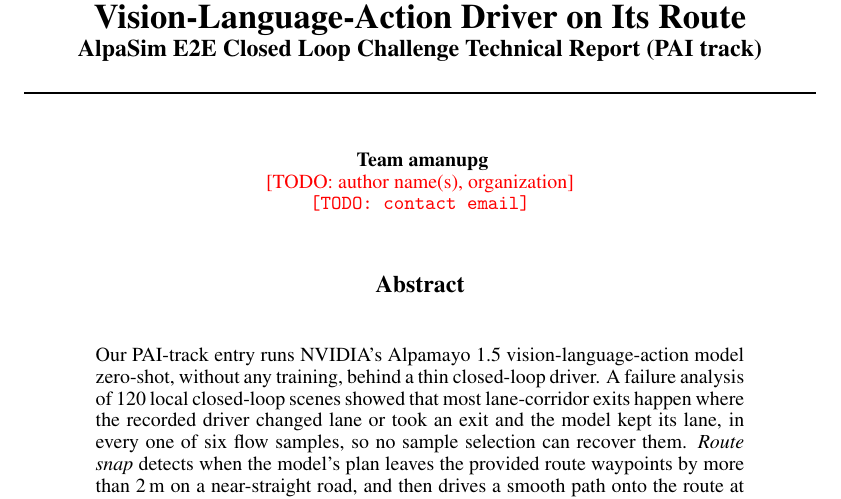
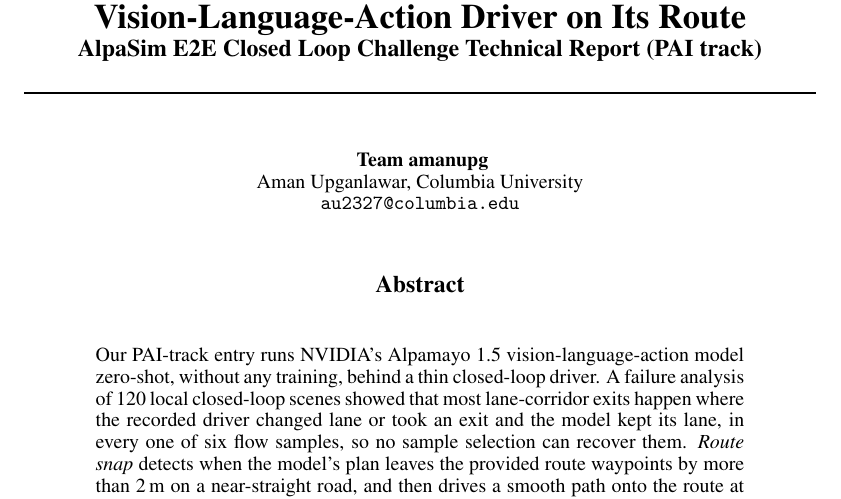
Before and after one commit to amanupg/alpasim-challenge-2026, a LaTeX paper (report/amanupg_pai_report.tex): part of page 1 of 4, cut so that both start at the same text. Compiled offline with pdfLaTeX.

Commit message:
Report: author line; LEDGER: final-week roles
Co-Authored-By: Claude Opus 5.5 <noreply@anthropic.com>

```diff
--- a/report/amanupg_pai_report.tex
+++ b/report/amanupg_pai_report.tex
@@ -26,8 +26,8 @@
 
 \author{
   Team amanupg \\
-  \todo{author name(s), organization} \\
-  \texttt{\todo{contact email}}
+  Aman Upganlawar, Columbia University \\
+  \texttt{au2327@columbia.edu}
 }
 
 \begin{document}
```
Also changed, not shown: LEDGER.md (+1 -0 lines).
